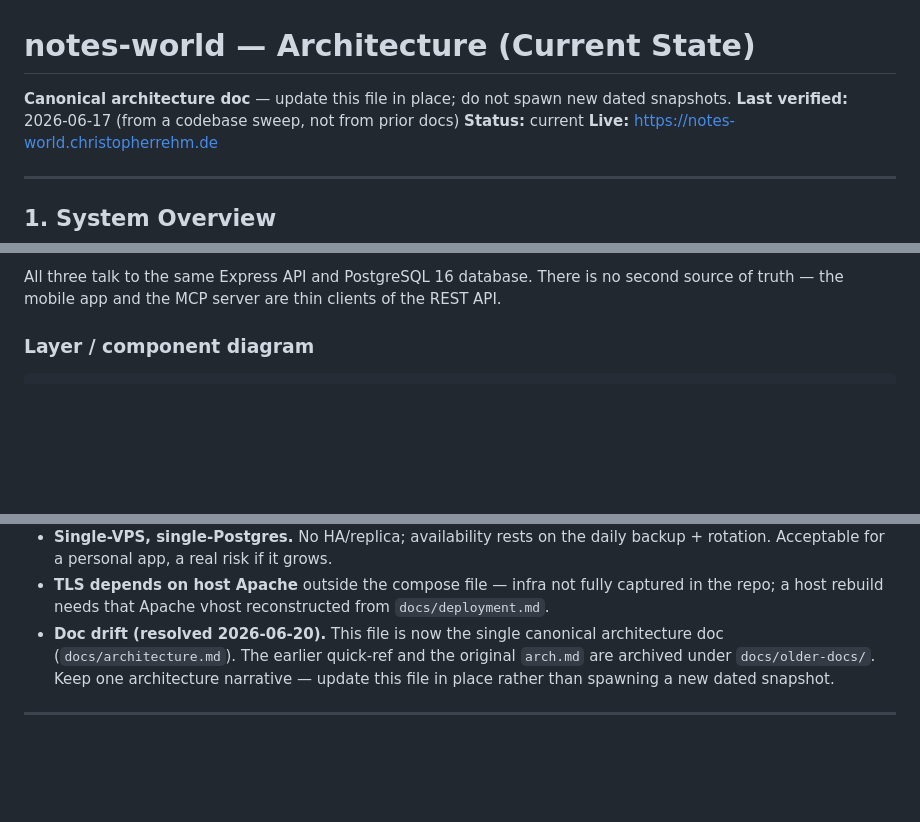
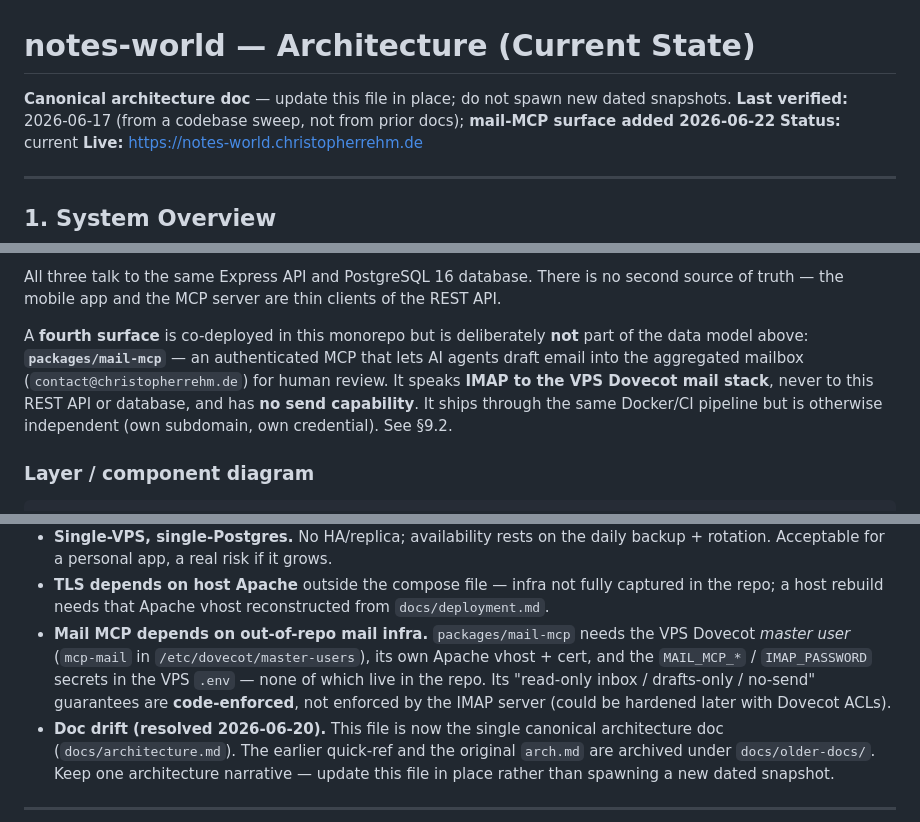
Before and after one commit to johnfire/notes-world, a Markdown page: docs/architecture.md, 3 parts joined by grey strips. Drawn GitHub-style; blank space fills up the shorter version.

```diff
--- a/docs/architecture.md
+++ b/docs/architecture.md
@@ -1,7 +1,7 @@
 # notes-world — Architecture (Current State)
 
 **Canonical architecture doc** — update this file in place; do not spawn new dated snapshots.
-**Last verified:** 2026-06-17 (from a codebase sweep, not from prior docs)
+**Last verified:** 2026-06-17 (from a codebase sweep, not from prior docs); **mail-MCP surface added 2026-06-22**
 **Status:** current
 **Live:** https://notes-world.christopherrehm.de
 
@@ -22,6 +22,13 @@ It ships through **three client surfaces** over **one REST API**:
 
 All three talk to the same Express API and PostgreSQL 16 database. There is no second source of
 truth — the mobile app and the MCP server are thin clients of the REST API.
+
+A **fourth surface** is co-deployed in this monorepo but is deliberately **not** part of the data
+model above: **`packages/mail-mcp`** — an authenticated MCP that lets AI agents draft email into
+the aggregated mailbox (`contact@christopherrehm.de`) for human review. It speaks **IMAP to the
+VPS Dovecot mail stack**, never to this REST API or database, and has **no send capability**. It
+ships through the same Docker/CI pipeline but is otherwise independent (own subdomain, own
+credential). See §9.2.
 
 ### Layer / component diagram
 
@@ -350,6 +392,11 @@ The deploy skill `/deploy-notes-world` automates the same VPS deploy for out-of-
   rotation. Acceptable for a personal app, a real risk if it grows.
 - **TLS depends on host Apache** outside the compose file — infra not fully captured in the repo;
   a host rebuild needs that Apache vhost reconstructed from `docs/deployment.md`.
+- **Mail MCP depends on out-of-repo mail infra.** `packages/mail-mcp` needs the VPS Dovecot
+  *master user* (`mcp-mail` in `/etc/dovecot/master-users`), its own Apache vhost + cert, and the
+  `MAIL_MCP_*` / `IMAP_PASSWORD` secrets in the VPS `.env` — none of which live in the repo. Its
+  "read-only inbox / drafts-only / no-send" guarantees are **code-enforced**, not enforced by the
+  IMAP server (could be hardened later with Dovecot ACLs).
 - **Doc drift (resolved 2026-06-20).** This file is now the single canonical architecture doc
   (`docs/architecture.md`). The earlier quick-ref and the original `arch.md` are archived under
   `docs/older-docs/`. Keep one architecture narrative — update this file in place rather than
```
Also changed, not shown: other parts of docs/architecture.md (+39 -4 lines), docs/api.md (+20 -3 lines).
